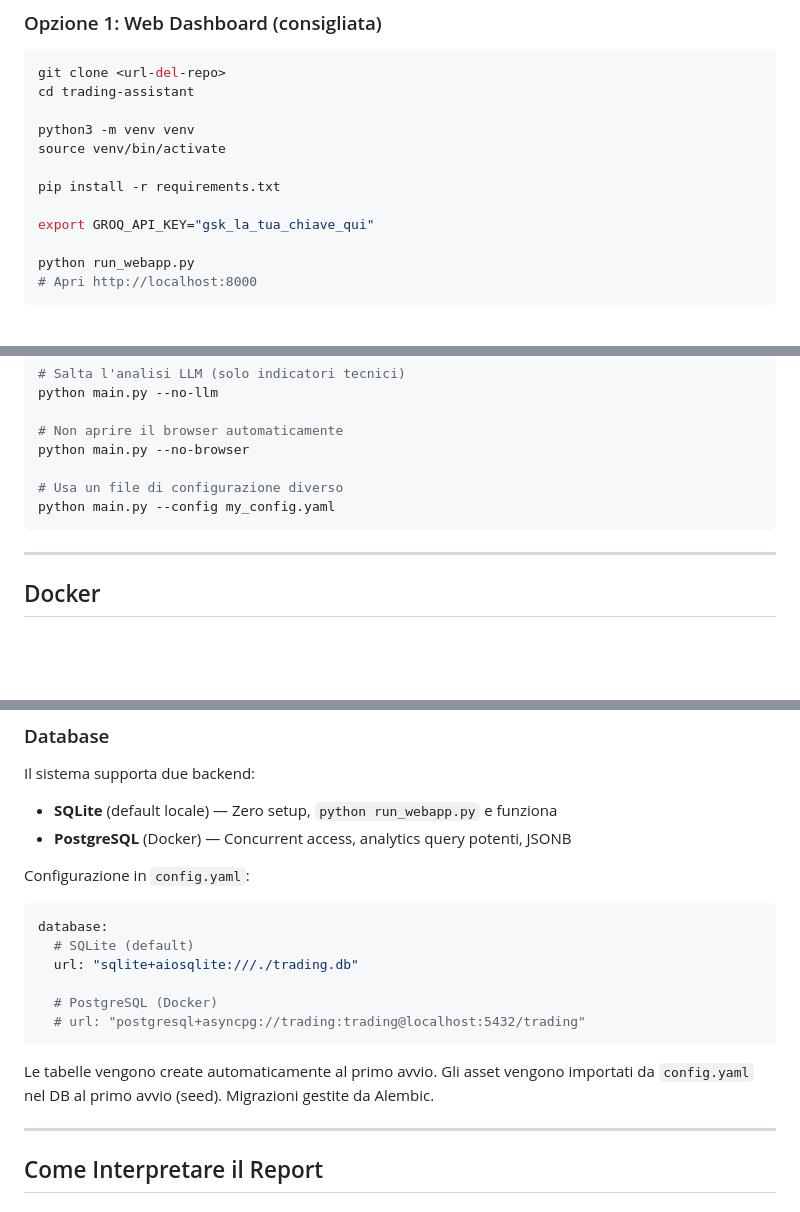
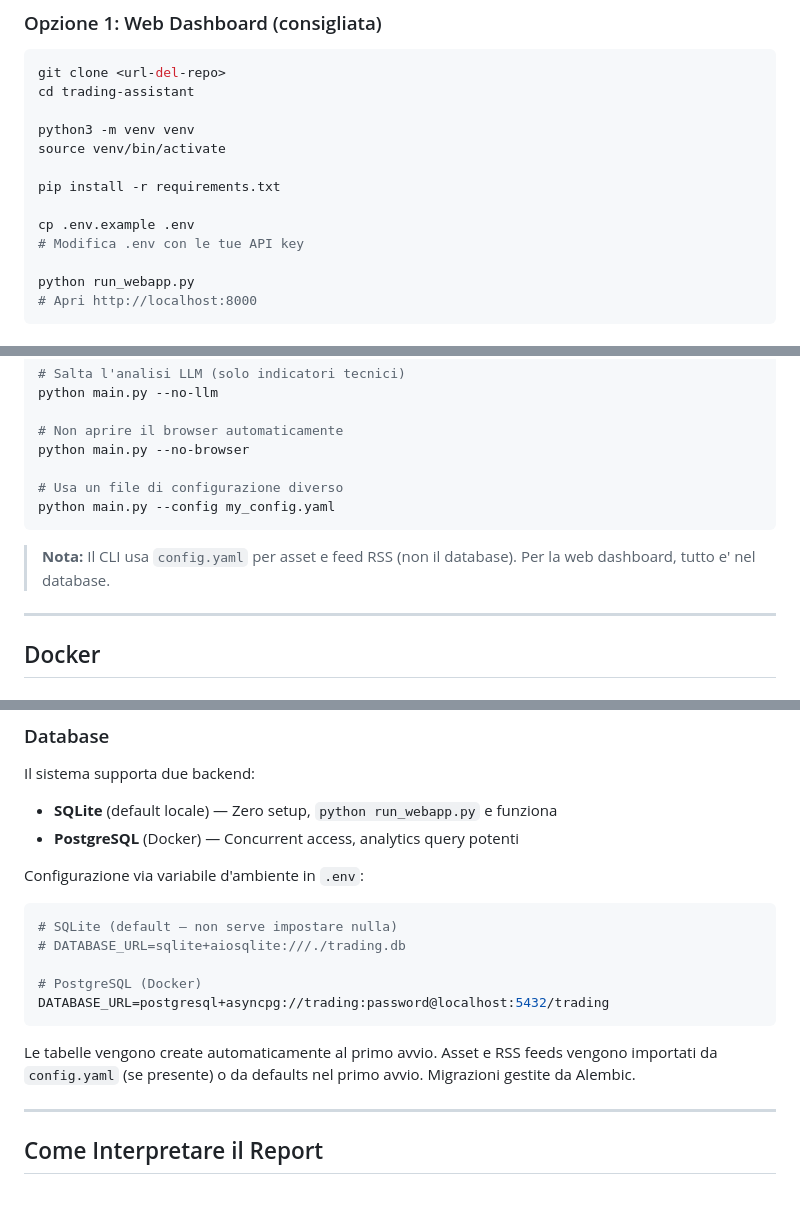
Before and after one commit to valeriouberti/trading-copilot, a Markdown page: README.md, 3 parts joined by grey strips. GitHub-like rendering; blank space fills up the shorter version.

````diff
--- a/README.md
+++ b/README.md
@@ -30,7 +30,8 @@ source venv/bin/activate
 
 pip install -r requirements.txt
 
-export GROQ_API_KEY="gsk_la_tua_chiave_qui"
+cp .env.example .env
+# Modifica .env con le tue API key
 
 python run_webapp.py
 # Apri http://localhost:8000
@@ -225,6 +234,8 @@ python main.py --no-browser
 python main.py --config my_config.yaml
 ```
 
+> **Nota:** Il CLI usa `config.yaml` per asset e feed RSS (non il database). Per la web dashboard, tutto e' nel database.
+
 ---
 
 ## Docker
@@ -259,20 +270,19 @@ cat backup.sql | docker compose exec -T postgres psql -U trading trading
 Il sistema supporta due backend:
 
 - **SQLite** (default locale) — Zero setup, `python run_webapp.py` e funziona
-- **PostgreSQL** (Docker) — Concurrent access, analytics query potenti, JSONB
+- **PostgreSQL** (Docker) — Concurrent access, analytics query potenti
 
-Configurazione in `config.yaml`:
+Configurazione via variabile d'ambiente in `.env`:
 
-```yaml
-database:
-  # SQLite (default)
-  url: "sqlite+aiosqlite:///./trading.db"
+```env
+# SQLite (default — non serve impostare nulla)
+# DATABASE_URL=sqlite+aiosqlite:///./trading.db
 
-  # PostgreSQL (Docker)
-  # url: "postgresql+asyncpg://trading:trading@localhost:5432/trading"
+# PostgreSQL (Docker)
+DATABASE_URL=postgresql+asyncpg://trading:password@localhost:5432/trading
 ```
 
-Le tabelle vengono create automaticamente al primo avvio. Gli asset vengono importati da `config.yaml` nel DB al primo avvio (seed). Migrazioni gestite da Alembic.
+Le tabelle vengono create automaticamente al primo avvio. Asset e RSS feeds vengono importati da `config.yaml` (se presente) o da defaults nel primo avvio. Migrazioni gestite da Alembic.
 
 ---
 
````
Also changed, not shown: other parts of README.md (+55 -62 lines), CHANGELOG.md (+44 -2 lines), ROADMAP.md (+13 -1 lines).
